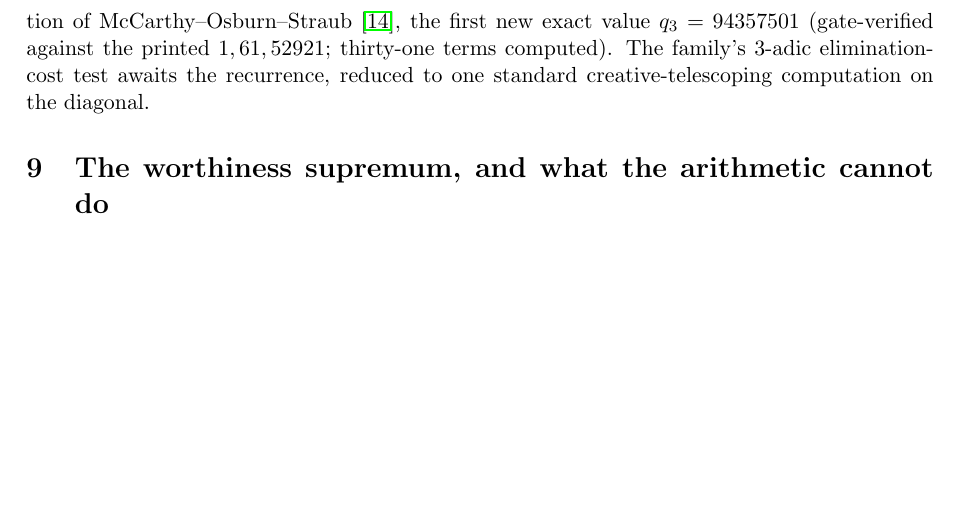
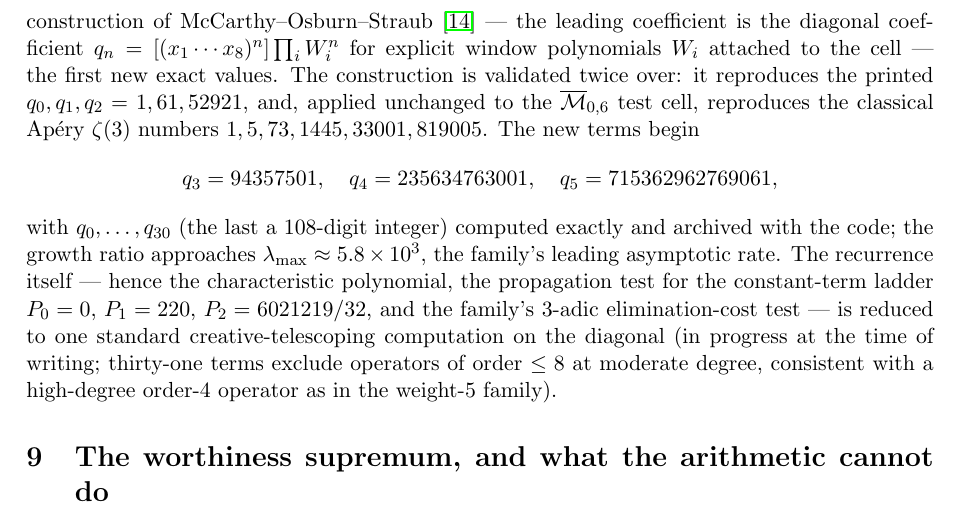
Before and after one commit to rain-1/odd-zeta-values-autoformalization, a LaTeX paper (paper/denominators.tex): part of page 8 of 9, cut at the place of the change, the shorter picture padded with empty space. Compiled offline with pdfLaTeX.

Commit message:
Paper: weight-7 section expanded -- diagonal formula, double validation, q_4/q_5, 31-term dataset, growth rate
Co-Authored-By: Claude Fable 5 <noreply@anthropic.com>

```diff
--- a/paper/denominators.tex
+++ b/paper/denominators.tex
@@ -518,11 +518,29 @@ lies outside the single-sum very-well-poised class (a sign dichotomy:
 projections carry opposite-sign adjacent zeta coefficients;
 simultaneous approximations cannot); the cell is dihedrally rigid
 (trivial stabilizer); and, via the leading-coefficient diagonal
-construction of McCarthy--Osburn--Straub \cite{MOS}, the first new
-exact value $q_3 = 94357501$ (gate-verified against the printed
-$1, 61, 52921$; thirty-one terms computed). The family's $3$-adic
-elimination-cost test awaits the recurrence, reduced to one standard
-creative-telescoping computation on the diagonal.
+construction of McCarthy--Osburn--Straub \cite{MOS} --- the leading
+coefficient is the diagonal coefficient
+$q_n=[(x_1\cdots x_8)^n]\prod_i W_i^n$ for explicit window polynomials
+$W_i$ attached to the cell --- the first new exact values. The
+construction is validated twice over: it reproduces the printed
+$q_0,q_1,q_2 = 1, 61, 52921$, and, applied unchanged to the
+$\overline{\mathcal M}_{0,6}$ test cell, reproduces the classical
+Ap\'ery $\zeta(3)$ numbers $1,5,73,1445,33001,819005$. The new terms
+begin
+\[
+q_3 = 94357501,\quad q_4 = 235634763001,\quad q_5 = 715362962769061,
+\]
+with $q_0,\dots,q_{30}$ (the last a $108$-digit integer) computed
+exactly and archived with the code; the growth ratio approaches
+$\lambda_{\max}\approx5.8\times10^{3}$, the family's leading
+asymptotic rate. The recurrence itself --- hence the characteristic
+polynomial, the propagation test for the constant-term ladder
+$P_0=0$, $P_1=220$, $P_2=6021219/32$, and the family's $3$-adic
+elimination-cost test --- is reduced to one standard
+creative-telescoping computation on the diagonal (in progress at the
+time of writing; thirty-one terms exclude operators of order
+$\le8$ at moderate degree, consistent with a high-degree
+order-$4$ operator as in the weight-$5$ family).
 
 \section{The worthiness supremum, and what the arithmetic cannot do}
 \label{sec:gamma}
```
Also changed, not shown: paper/denominators.pdf.
